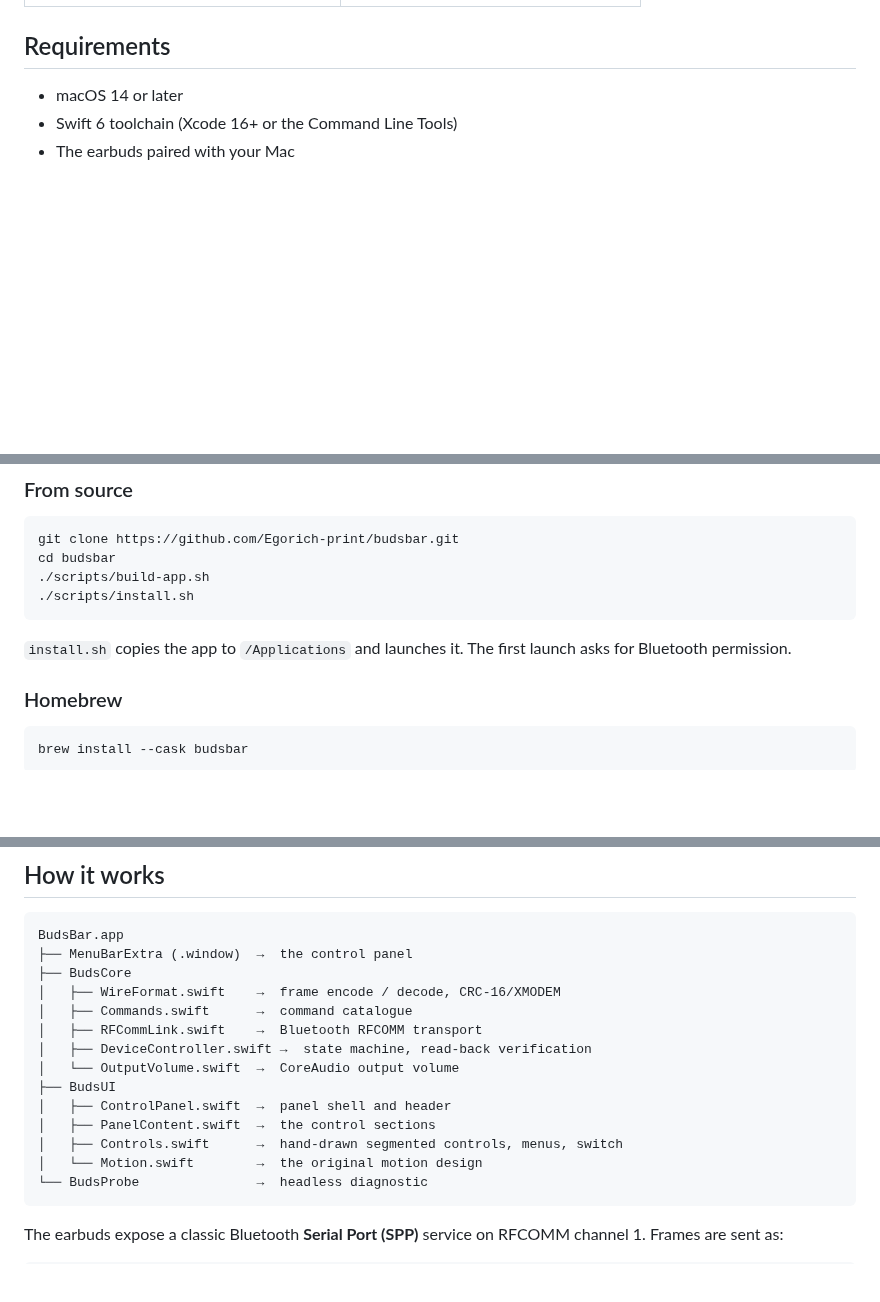
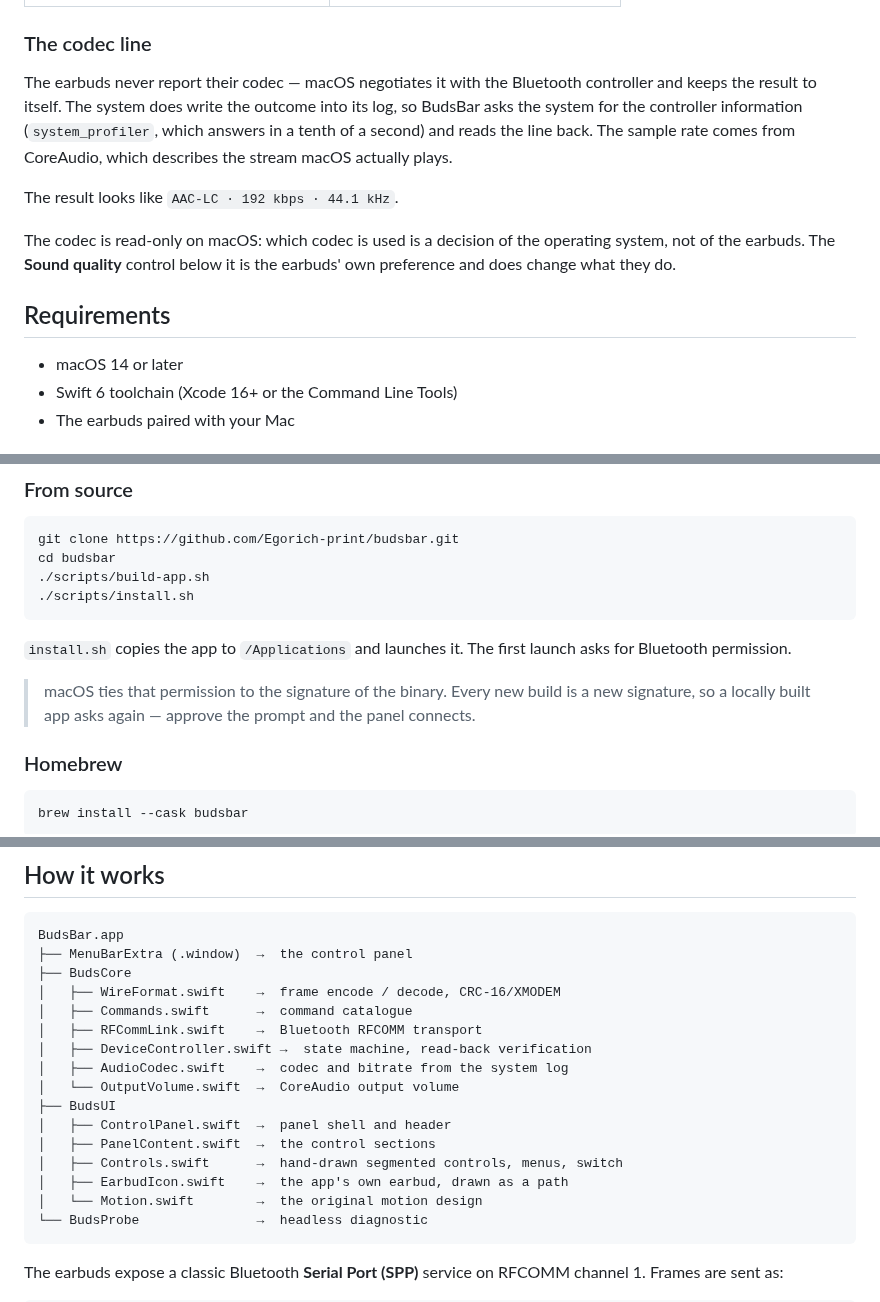
Before and after one commit to Egorich-print/budsbar, a Markdown page: README.md, 3 parts joined by grey strips. Rendered like a GitHub page; blank space fills up the shorter version.

````diff
--- a/README.md
+++ b/README.md
@@ -30,6 +31,21 @@ change is refused, the panel says so instead of failing silently.
 | Connected | Noise cancelling |
 |---|---|
 | ![Connected](docs/images/panel-connected.png) | ![Cancelling](docs/images/panel-cancelling.png) |
+
+### The codec line
+
+The earbuds never report their codec — macOS negotiates it with the Bluetooth
+controller and keeps the result to itself. The system does write the outcome
+into its log, so BudsBar asks the system for the controller information
+(`system_profiler`, which answers in a tenth of a second) and reads the line
+back. The sample rate comes from CoreAudio, which describes the stream macOS
+actually plays.
+
+The result looks like `AAC-LC · 192 kbps · 44.1 kHz`.
+
+The codec is read-only on macOS: which codec is used is a decision of the
+operating system, not of the earbuds. The **Sound quality** control below it
+is the earbuds' own preference and does change what they do.
 
 ## Requirements
 
@@ -50,6 +66,10 @@ cd budsbar
 
 `install.sh` copies the app to `/Applications` and launches it. The first
 launch asks for Bluetooth permission.
+
+> macOS ties that permission to the signature of the binary. Every new build
+> is a new signature, so a locally built app asks again — approve the prompt
+> and the panel connects.
 
 ### Homebrew
 
@@ -90,11 +110,13 @@ BudsBar.app
 │   ├── Commands.swift      →  command catalogue
 │   ├── RFCommLink.swift    →  Bluetooth RFCOMM transport
 │   ├── DeviceController.swift →  state machine, read-back verification
+│   ├── AudioCodec.swift    →  codec and bitrate from the system log
 │   └── OutputVolume.swift  →  CoreAudio output volume
 ├── BudsUI
 │   ├── ControlPanel.swift  →  panel shell and header
 │   ├── PanelContent.swift  →  the control sections
 │   ├── Controls.swift      →  hand-drawn segmented controls, menus, switch
+│   ├── EarbudIcon.swift    →  the app's own earbud, drawn as a path
 │   └── Motion.swift        →  the original motion design
 └── BudsProbe               →  headless diagnostic
 ```
````
Also changed, not shown: other parts of README.md (+1 -0 lines), docs/architecture/DESIGN.md (+63 -0 lines), docs/research/PROTOCOL.md (+21 -0 lines), docs/images/panel-cancelling.png, docs/images/panel-connected.png, docs/images/panel-connecting.png, 12 other files.
